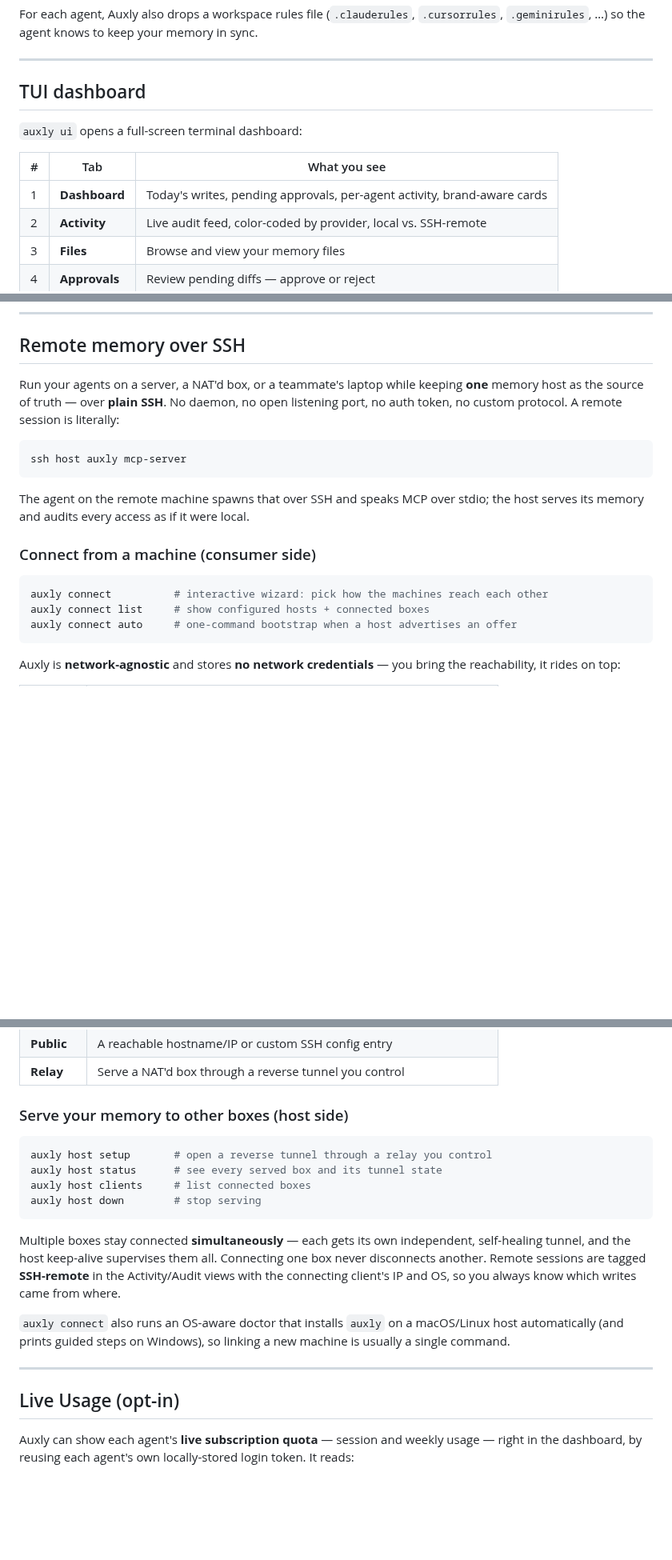
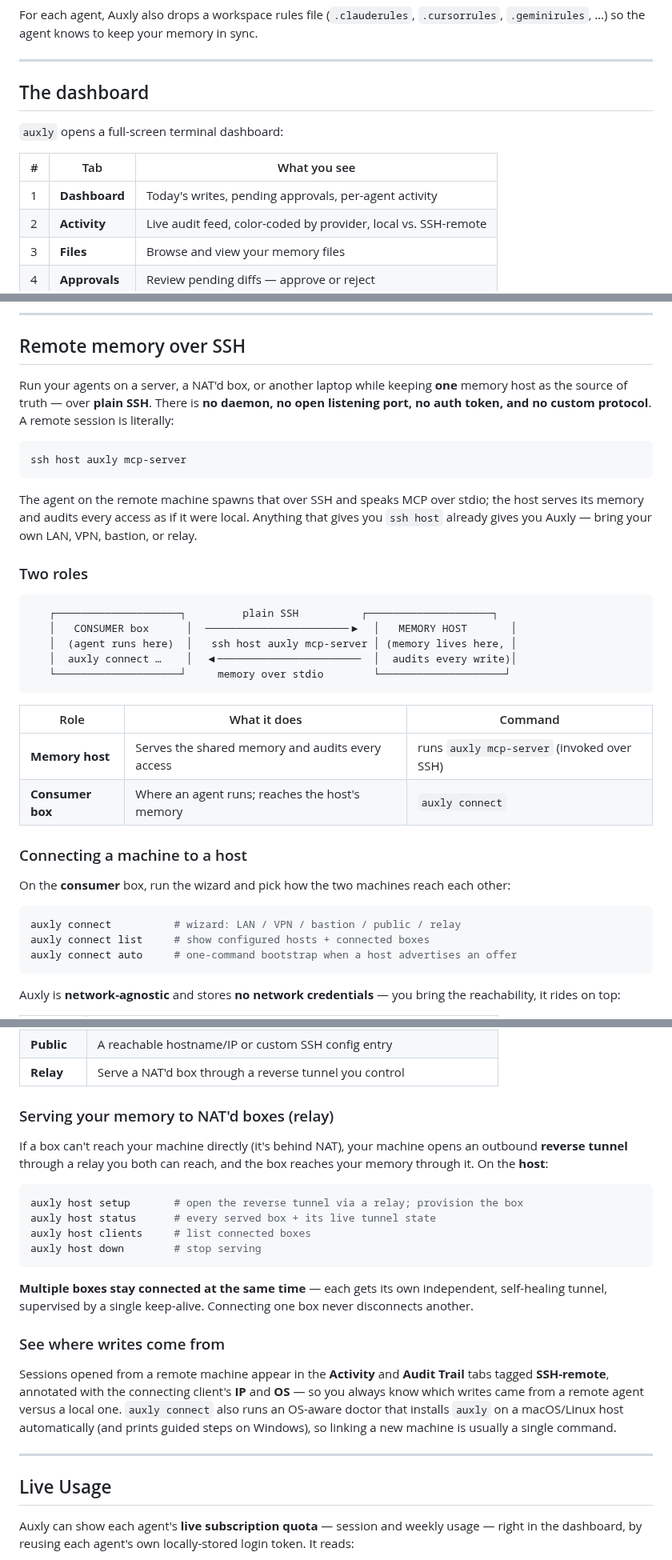
Before and after one commit to Tzamun-Arabia-IT-Co/auxly-memory-cli, a Markdown page: README.md, 3 parts joined by grey strips. Shown at 80% size. Drawn GitHub-style; blank space fills up the shorter version.

````diff
--- a/README.md
+++ b/README.md
@@ -226,13 +256,13 @@ For each agent, Auxly also drops a workspace rules file (`.clauderules`, `.curso
 
 ---
 
-## TUI dashboard
+## The dashboard
 
-`auxly ui` opens a full-screen terminal dashboard:
+`auxly` opens a full-screen terminal dashboard:
 
 | # | Tab | What you see |
 |---|-----|--------------|
-| 1 | **Dashboard** | Today's writes, pending approvals, per-agent activity, brand-aware cards |
+| 1 | **Dashboard** | Today's writes, pending approvals, per-agent activity |
 | 2 | **Activity** | Live audit feed, color-coded by provider, local vs. SSH-remote |
 | 3 | **Files** | Browse and view your memory files |
 | 4 | **Approvals** | Review pending diffs — approve or reject |
@@ -248,18 +278,35 @@ Keyboard-driven throughout: `1–9` jump tabs, `↑/↓` or `j/k` navigate, `Tab
 
 ## Remote memory over SSH
 
-Run your agents on a server, a NAT'd box, or a teammate's laptop while keeping **one** memory host as the source of truth — over **plain SSH**. No daemon, no open listening port, no auth token, no custom protocol. A remote session is literally:
+Run your agents on a server, a NAT'd box, or another laptop while keeping **one** memory host as the source of truth — over **plain SSH**. There is **no daemon, no open listening port, no auth token, and no custom protocol**. A remote session is literally:
 
 ```bash
 ssh host auxly mcp-server
 ```
 
-The agent on the remote machine spawns that over SSH and speaks MCP over stdio; the host serves its memory and audits every access as if it were local.
+The agent on the remote machine spawns that over SSH and speaks MCP over stdio; the host serves its memory and audits every access as if it were local. Anything that gives you `ssh host` already gives you Auxly — bring your own LAN, VPN, bastion, or relay.
 
-### Connect from a machine (consumer side)
+### Two roles
+
+```
+   ┌────────────────────┐         plain SSH          ┌────────────────────┐
+   │   CONSUMER box      │  ───────────────────────▶  │   MEMORY HOST       │
+   │  (agent runs here)  │   ssh host auxly mcp-server │ (memory lives here, │
+   │  auxly connect …    │  ◀───────────────────────  │  audits every write)│
+   └────────────────────┘     memory over stdio        └────────────────────┘
+```
+
+| Role | What it does | Command |
+|------|--------------|---------|
+| **Memory host** | Serves the shared memory and audits every access | runs `auxly mcp-server` (invoked over SSH) |
+| **Consumer box** | Where an agent runs; reaches the host's memory | `auxly connect` |
+
+### Connecting a machine to a host
+
+On the **consumer** box, run the wizard and pick how the two machines reach each other:
 
 ```bash
-auxly connect          # interactive wizard: pick how the machines reach each other
+auxly connect          # wizard: LAN / VPN / bastion / public / relay
 auxly connect list     # show configured hosts + connected boxes
 auxly connect auto     # one-command bootstrap when a host advertises an offer
 ```
@@ -274,22 +321,26 @@ Auxly is **network-agnostic** and stores **no network credentials** — you brin
 | **Public** | A reachable hostname/IP or custom SSH config entry |
 | **Relay** | Serve a NAT'd box through a reverse tunnel you control |
 
-### Serve your memory to other boxes (host side)
+### Serving your memory to NAT'd boxes (relay)
+
+If a box can't reach your machine directly (it's behind NAT), your machine opens an outbound **reverse tunnel** through a relay you both can reach, and the box reaches your memory through it. On the **host**:
 
 ```bash
-auxly host setup       # open a reverse tunnel through a relay you control
-auxly host status      # see every served box and its tunnel state
+auxly host setup       # open the reverse tunnel via a relay; provision the box
+auxly host status      # every served box + its live tunnel state
 auxly host clients     # list connected boxes
 auxly host down        # stop serving
 ```
 
-Multiple boxes stay connected **simultaneously** — each gets its own independent, self-healing tunnel, and the host keep-alive supervises them all. Connecting one box never disconnects another. Remote sessions are tagged **SSH-remote** in the Activity/Audit views with the connecting client's IP and OS, so you always know which writes came from where.
+**Multiple boxes stay connected at the same time** — each gets its own independent, self-healing tunnel, supervised by a single keep-alive. Connecting one box never disconnects another.
 
-`auxly connect` also runs an OS-aware doctor that installs `auxly` on a macOS/Linux host automatically (and prints guided steps on Windows), so linking a new machine is usually a single command.
+### See where writes come from
+
+Sessions opened from a remote machine appear in the **Activity** and **Audit Trail** tabs tagged **SSH-remote**, annotated with the connecting client's **IP** and **OS** — so you always know which writes came from a remote agent versus a local one. `auxly connect` also runs an OS-aware doctor that installs `auxly` on a macOS/Linux host automatically (and prints guided steps on Windows), so linking a new machine is usually a single command.
 
 ---
 
-## Live Usage (opt-in)
+## Live Usage
 
 Auxly can show each agent's **live subscription quota** — session and weekly usage — right in the dashboard, by reusing each agent's own locally-stored login token. It reads:
 
````
Also changed, not shown: other parts of README.md (+78 -44 lines), assets/brand/auxly-banner.png (added), assets/brand/auxly-logo.png (added), assets/brand/tzamun-banner.png (added), assets/brand/tzamun-logo.png (added).
